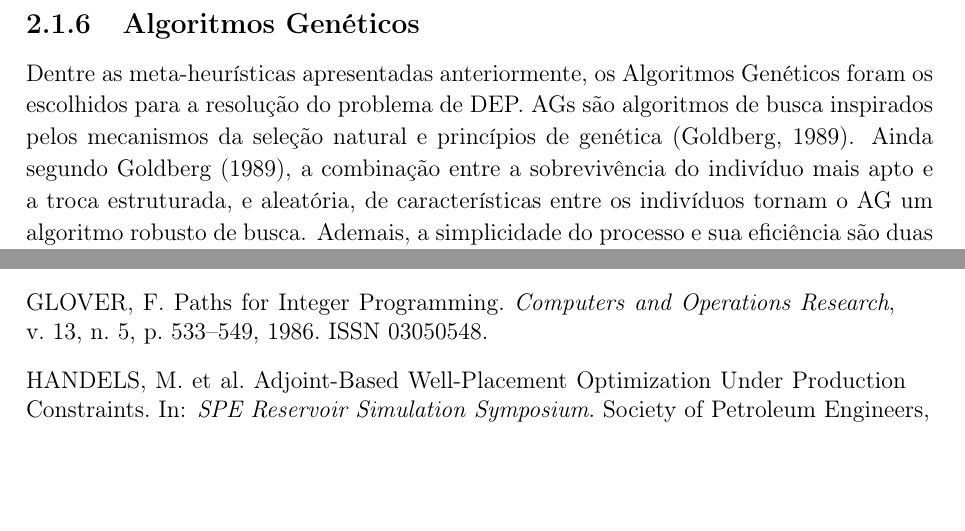
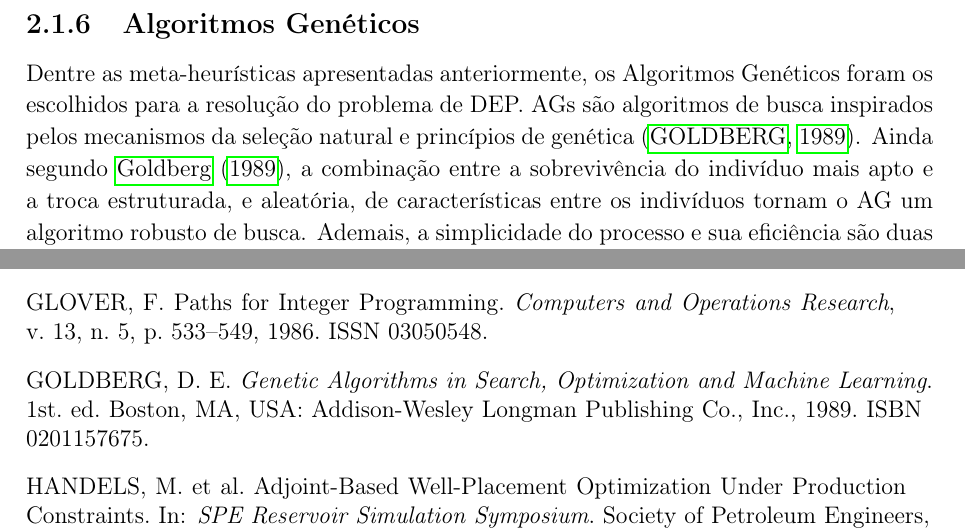
Before and after one commit to rmasouza/dissertacao, a LaTeX thesis (main.tex, which reads bibtex.bib, sections/2.tex): two parts of pages 21 and 42 of 44, joined at a grey line, cut so that both start at the same text, the shorter picture padded with empty space. Compiled offline with pdfLaTeX.

Commit message:
- mais referências

```diff
--- a/bibtex.bib
+++ b/bibtex.bib
@@ -249,0 +253,6 @@ year = {1859}
+edition = {1st},
+isbn = {0201157675},
+publisher = {Addison-Wesley Longman Publishing Co., Inc.},
+title = {{Genetic Algorithms in Search, Optimization and Machine Learning}},
+year = {1989}
+}
--- a/sections/2.tex
+++ b/sections/2.tex
@@ -95,7 +95,7 @@ Os algoritmos inspirados por inteligência de enxame buscam simular o comportame
 
 \subsection{Algoritmos Genéticos}
 
-Dentre as meta-heurísticas apresentadas anteriormente, os Algoritmos Genéticos foram os escolhidos para a resolução do problema de DEP. AGs são algoritmos de busca inspirados pelos mecanismos da seleção natural e princípios de genética (Goldberg, 1989). Ainda segundo Goldberg (1989), a combinação entre a sobrevivência do indivíduo mais apto e a troca estruturada, e aleatória, de características entre os indivíduos tornam o AG um algoritmo robusto de busca. Ademais, a simplicidade do processo e sua eficiência são duas das principais características que tornam algoritmos genéticos tão atrativos e permitem usá-los para resolver os mais diversos tipos de problemas, que vão desde problemas mais clássicos, como o problema do caixeiro viajante (Grefenstette et al. 1985), até problemas mais sofisticados como o controle de tráfego aéreo (Sergeeva et al. 2017).
+Dentre as meta-heurísticas apresentadas anteriormente, os Algoritmos Genéticos foram os escolhidos para a resolução do problema de DEP. AGs são algoritmos de busca inspirados pelos mecanismos da seleção natural e princípios de genética \cite{Goldberg1989}. Ainda segundo \citeonline{Goldberg1989}, a combinação entre a sobrevivência do indivíduo mais apto e a troca estruturada, e aleatória, de características entre os indivíduos tornam o AG um algoritmo robusto de busca. Ademais, a simplicidade do processo e sua eficiência são duas das principais características que tornam algoritmos genéticos tão atrativos e permitem usá-los para resolver os mais diversos tipos de problemas, que vão desde problemas mais clássicos, como o problema do caixeiro viajante (Grefenstette et al. 1985), até problemas mais sofisticados como o controle de tráfego aéreo (Sergeeva et al. 2017).
 
 A terminologia utilizada nesses algoritmos também é fortemente inspirada na biologia. Por exemplo, a estrutura do indivíduo (a solução candidata) aqui é chamada de cromossomo, o valor de cada variável que compõe o cromossomo é denominado alelo e cada variável pode ser chamada de lócus ou mesmo gene (Bäck, Fogel \& Michalewicz 1997).
 
```
Also changed, not shown: sections/3.tex (+1 -1 lines), bibtex.bib (3 more changed lines).
